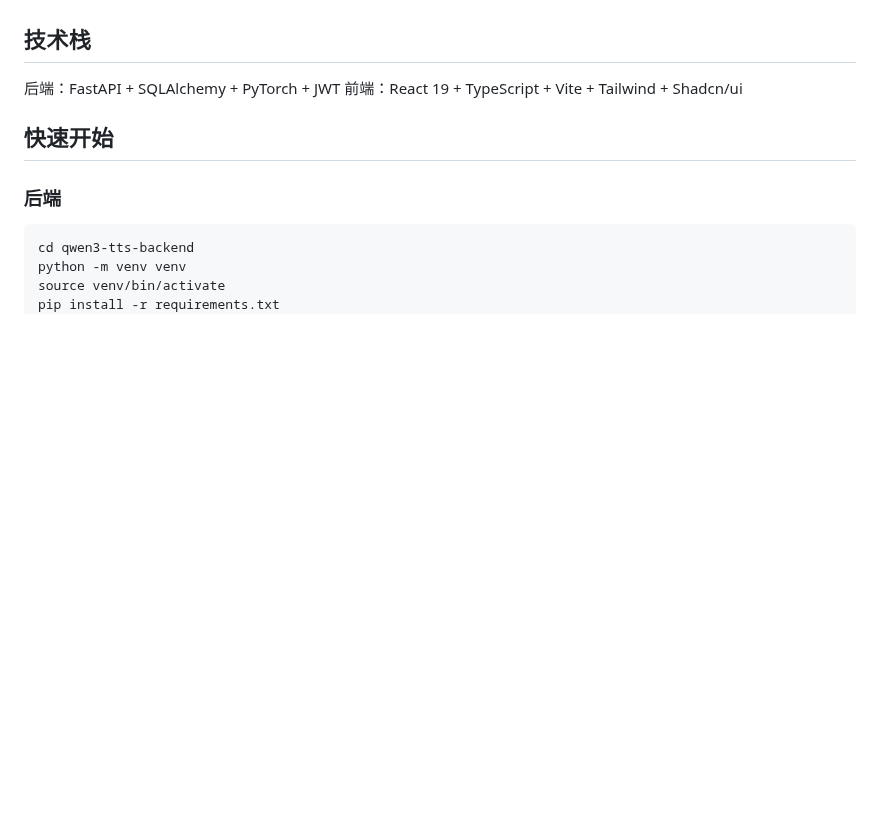
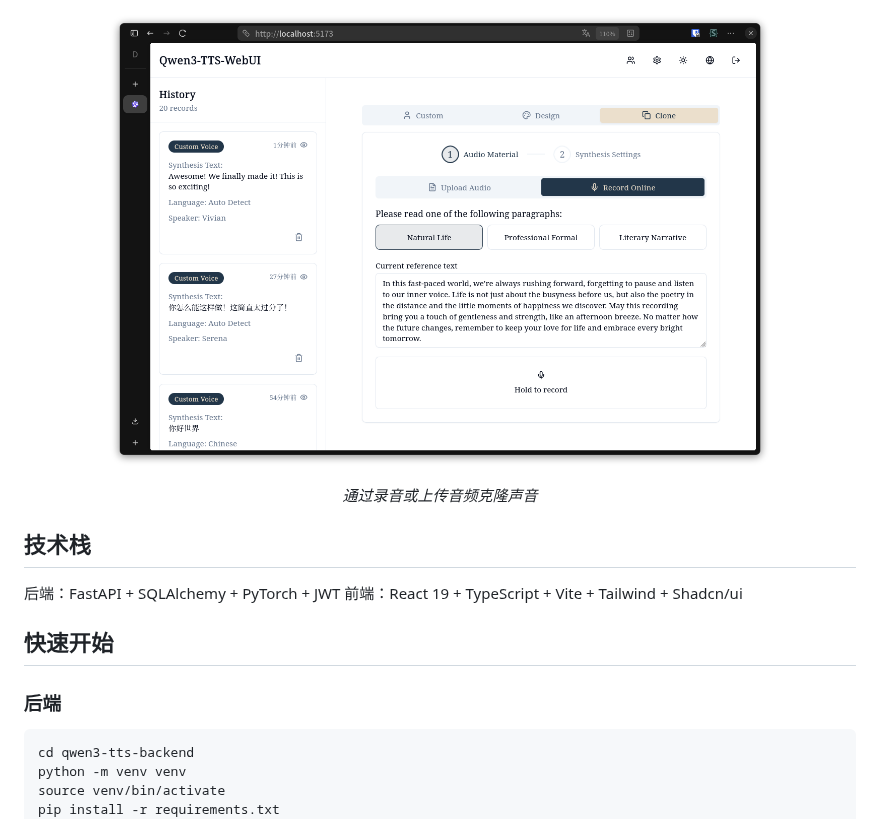
Before and after one commit to bdim404/Qwen3-TTS-WebUI, a Markdown page: README.zh.md, the part around one of its changes. Rendered like a GitHub page; pictures changed too: images/clone-voice-recording.png (added); blank space fills up the shorter version.

```diff
--- a/README.zh.md
+++ b/README.zh.md
@@ -14,3 +47,7 @@
+<p align="center">
+  <img src="./images/clone-voice-recording.png" alt="语音克隆" width="80%" />
+</p>
+<p align="center"><em>通过录音或上传音频克隆声音</em></p>
 
 ## 技术栈
 
```
Also changed, not shown: other parts of README.zh.md (+33 -0 lines), README.md (+37 -0 lines), images/custom-voice-list.png (added), images/darkmode-chinese.png (added), images/lightmode-english.png (added), images/save-voice-design-dialog.png (added).
